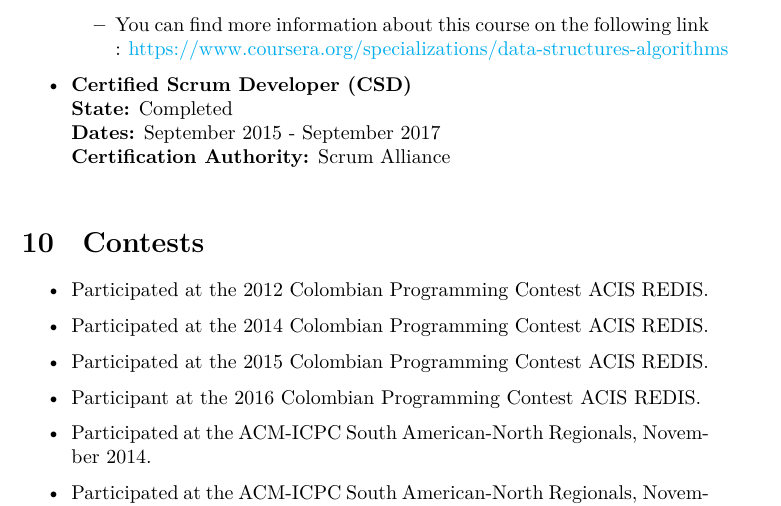
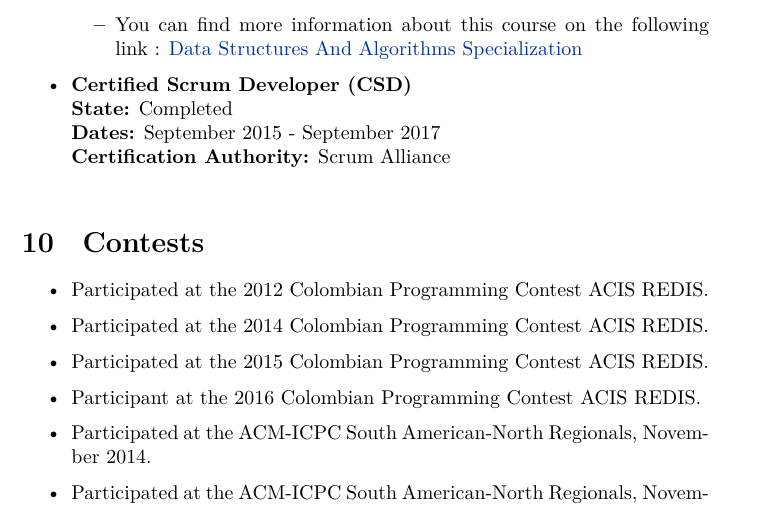
Before and after one commit to EstebanFS/CV, a LaTeX CV (Resume.tex): part of page 6 of 6, cut so that both start at the same text. Compiled offline with XeLaTeX.

Commit message:
Fixing Coursera Specialization link

```diff
--- a/Resume.tex
+++ b/Resume.tex
@@ -238,7 +238,7 @@ Also I help introducing new people at programming world.
 On progress\\
 \item \textbf{Assembling Genomes and Finding Disease-Causing Mutations - Final Project}\\
 On progress\\
-\item You can find more information about this course on the following link : \href {Data Structures And Algorithms Specialization}{https://www.coursera.org/specializations/data-structures-algorithms}
+\item You can find more information about this course on the following link : \href{https://www.coursera.org/specializations/data-structures-algorithms}{Data Structures And Algorithms Specialization}
 \end{itemize}
 \item \textbf{Certified Scrum Developer (CSD)}\\
 \textbf{State:} Completed\\
```
Also changed, not shown: Resume.pdf.
